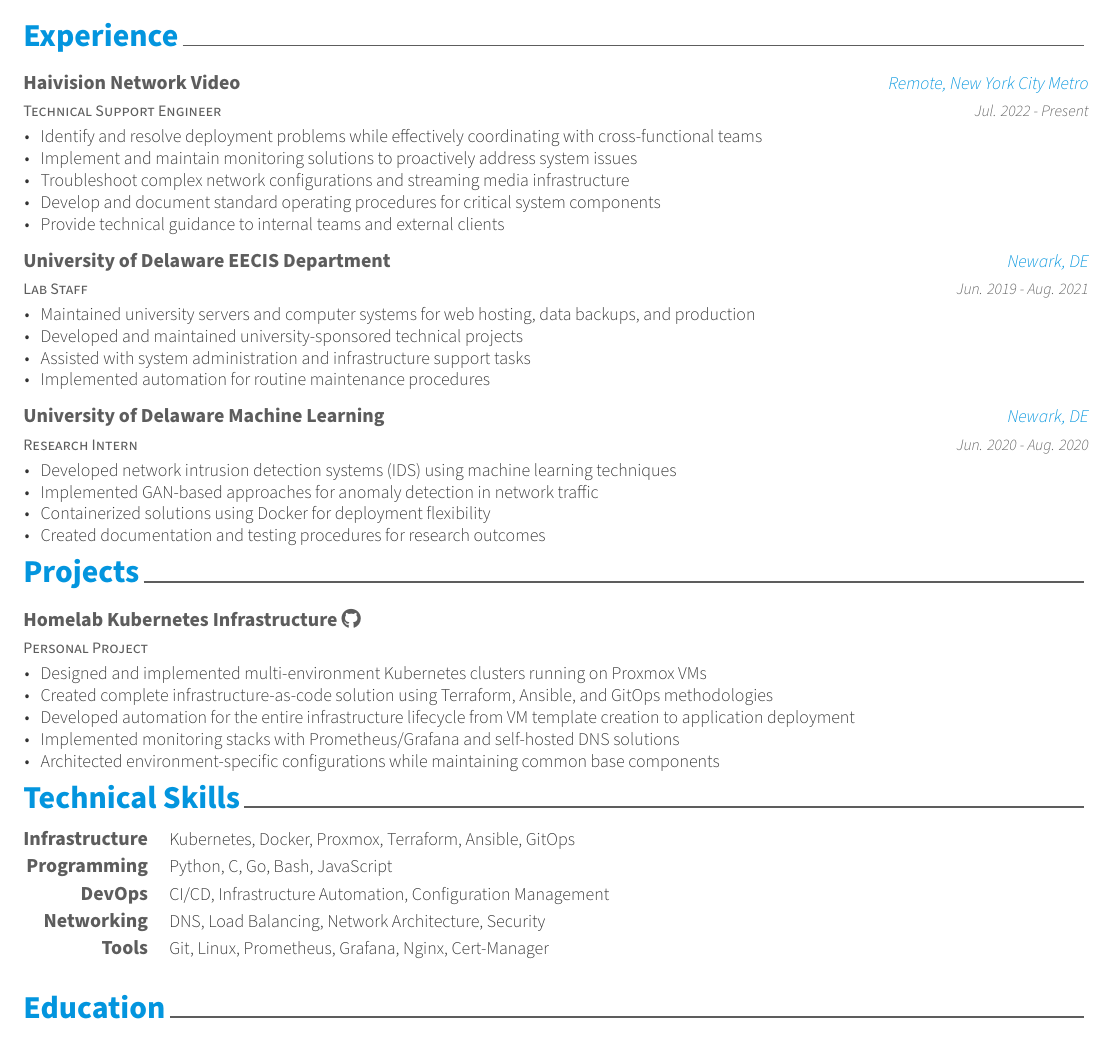
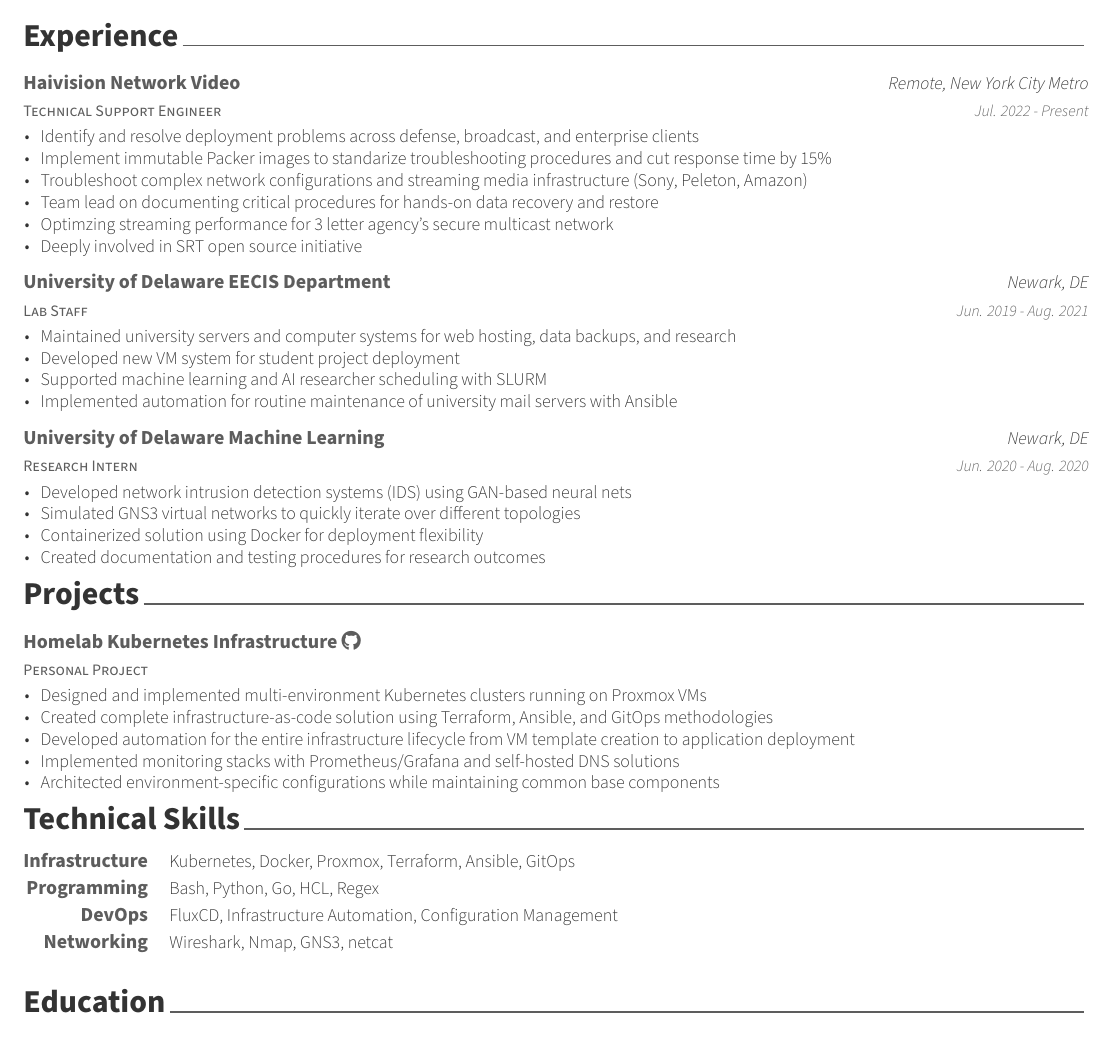
Before and after one commit to sfcal/samuel.computer, a LaTeX CV (cv/cv.tex, which reads cv/awesome-cv.cls): part of the page, cut so that both start at the same text. Compiled offline with XeLaTeX.

Commit message:
removed color, new descriptions

```diff
--- a/cv/awesome-cv.cls
+++ b/cv/awesome-cv.cls
@@ -176,12 +176,12 @@
 % For fundamental structures
 \newcommand*{\headerfirstnamestyle}[1]{{\fontsize{32pt}{1em}\headerfontlight\color{graytext} #1}}
 \newcommand*{\headerlastnamestyle}[1]{{\fontsize{32pt}{1em}\headerfont\bfseries\color{text} #1}}
-\newcommand*{\headerpositionstyle}[1]{{\fontsize{7.6pt}{1em}\bodyfont\scshape\color{awesome} #1}}
+\newcommand*{\headerpositionstyle}[1]{{\fontsize{7.6pt}{1em}\bodyfont\scshape\color{text} #1}}
 \newcommand*{\headeraddressstyle}[1]{{\fontsize{8pt}{1em}\headerfont\itshape\color{lighttext} #1}}
 \newcommand*{\headersocialstyle}[1]{{\fontsize{6.8pt}{1em}\headerfont\color{text} #1}}
 \newcommand*{\headerquotestyle}[1]{{\fontsize{9pt}{1em}\bodyfont\itshape\color{darktext} #1}}
 \newcommand*{\footerstyle}[1]{{\fontsize{8pt}{1em}\footerfont\scshape\color{lighttext} #1}}
-\newcommand*{\sectionstyle}[1]{{\fontsize{16pt}{1em}\bodyfont\bfseries\color{awesome}\@sectioncolor #1}}
+\newcommand*{\sectionstyle}[1]{{\fontsize{16pt}{1em}\bodyfont\bfseries\color{text}\@sectioncolor #1}}
 \newcommand*{\subsectionstyle}[1]{{\fontsize{12pt}{1em}\bodyfont\scshape\textcolor{text}{#1}}}
 \newcommand*{\paragraphstyle}{\fontsize{9pt}{1em}\bodyfontlight\upshape\color{text}}
 
@@ -189,7 +189,7 @@
 \newcommand*{\entrytitlestyle}[1]{{\fontsize{10pt}{1em}\bodyfont\bfseries\color{darktext} #1}}
 \newcommand*{\entrypositionstyle}[1]{{\fontsize{8pt}{1em}\bodyfont\scshape\color{graytext} #1}}
 \newcommand*{\entrydatestyle}[1]{{\fontsize{8pt}{1em}\bodyfontlight\slshape\color{graytext} #1}}
-\newcommand*{\entrylocationstyle}[1]{{\fontsize{9pt}{1em}\bodyfontlight\slshape\color{awesome} #1}}
+\newcommand*{\entrylocationstyle}[1]{{\fontsize{9pt}{1em}\bodyfontlight\slshape\color{text} #1}}
 \newcommand*{\descriptionstyle}[1]{{\fontsize{9pt}{1em}\bodyfontlight\upshape\color{text} #1}}
 
 % For elements of subentry
--- a/cv/cv.tex
+++ b/cv/cv.tex
@@ -91,11 +91,12 @@
     {Jul. 2022 - Present} % Date(s)
     {
       \begin{cvitems} % Description(s) of tasks/responsibilities
-        \item {Identify and resolve deployment problems while effectively coordinating with cross-functional teams}
-        \item {Implement and maintain monitoring solutions to proactively address system issues}
-        \item {Troubleshoot complex network configurations and streaming media infrastructure}
-        \item {Develop and document standard operating procedures for critical system components}
-        \item {Provide technical guidance to internal teams and external clients}
+        \item {Identify and resolve deployment problems across defense, broadcast, and enterprise clients}
+        \item {Implement immutable Packer images to standarize troubleshooting procedures and cut response time by 15\%}
+        \item {Troubleshoot complex network configurations and streaming media infrastructure (Sony, Peleton, Amazon)}
+        \item {Team lead on documenting critical procedures for hands-on data recovery and restore}
+        \item {Optimzing streaming performance for 3 letter agency's secure multicast network}
+        \item {Deeply involved in SRT open source initiative}
       \end{cvitems}
     }
 
@@ -108,10 +109,10 @@
     {Jun. 2019 - Aug. 2021}
     {
       \begin{cvitems}
-        \item {Maintained university servers and computer systems for web hosting, data backups, and production}
-        \item {Developed and maintained university-sponsored technical projects}
-        \item {Assisted with system administration and infrastructure support tasks}
-        \item {Implemented automation for routine maintenance procedures}
+        \item {Maintained university servers and computer systems for web hosting, data backups, and research}
+        \item {Developed new VM system for student project deployment}
+        \item {Supported machine learning and AI researcher scheduling with SLURM}
+        \item {Implemented automation for routine maintenance of university mail servers with Ansible}
       \end{cvitems}
     }
 
@@ -124,9 +125,9 @@
     {Jun. 2020 - Aug. 2020}
     {
       \begin{cvitems}
-        \item {Developed network intrusion detection systems (IDS) using machine learning techniques}
-        \item {Implemented GAN-based approaches for anomaly detection in network traffic}
-        \item {Containerized solutions using Docker for deployment flexibility}
+        \item {Developed network intrusion detection systems (IDS) using GAN-based neural nets}
+        \item {Simulated GNS3 virtual networks to quickly iterate over different topologies}
+        \item {Containerized solution using Docker for deployment flexibility}
         \item {Created documentation and testing procedures for research outcomes}
       \end{cvitems}
     }
@@ -181,22 +182,17 @@
 %---------------------------------------------------------
   \cvskill
     {Programming}
-    {Python, C, Go, Bash, JavaScript}
+    {Bash, Python, Go, HCL, Regex}
 
 %---------------------------------------------------------
   \cvskill
     {DevOps}
-    {CI/CD, Infrastructure Automation, Configuration Management}
+    {FluxCD, Infrastructure Automation, Configuration Management}
 
 %---------------------------------------------------------
   \cvskill
     {Networking}
-    {DNS, Load Balancing, Network Architecture, Security}
-
-%---------------------------------------------------------
-  \cvskill
-    {Tools}
-    {Git, Linux, Prometheus, Grafana, Nginx, Cert-Manager}
+    {Wireshark, Nmap, GNS3, netcat}
 
 %---------------------------------------------------------
 \end{cvskills}
```
Also changed, not shown: cv/cv.pdf.
